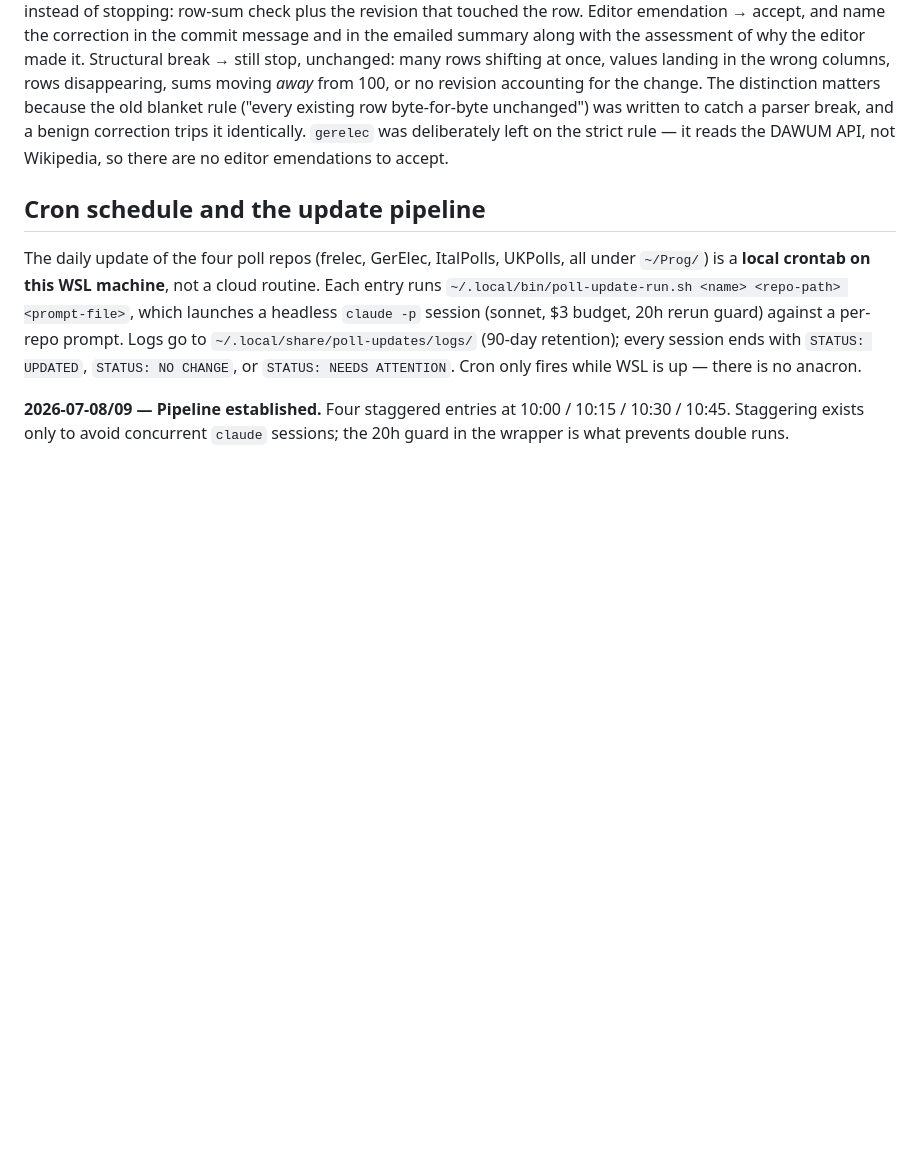
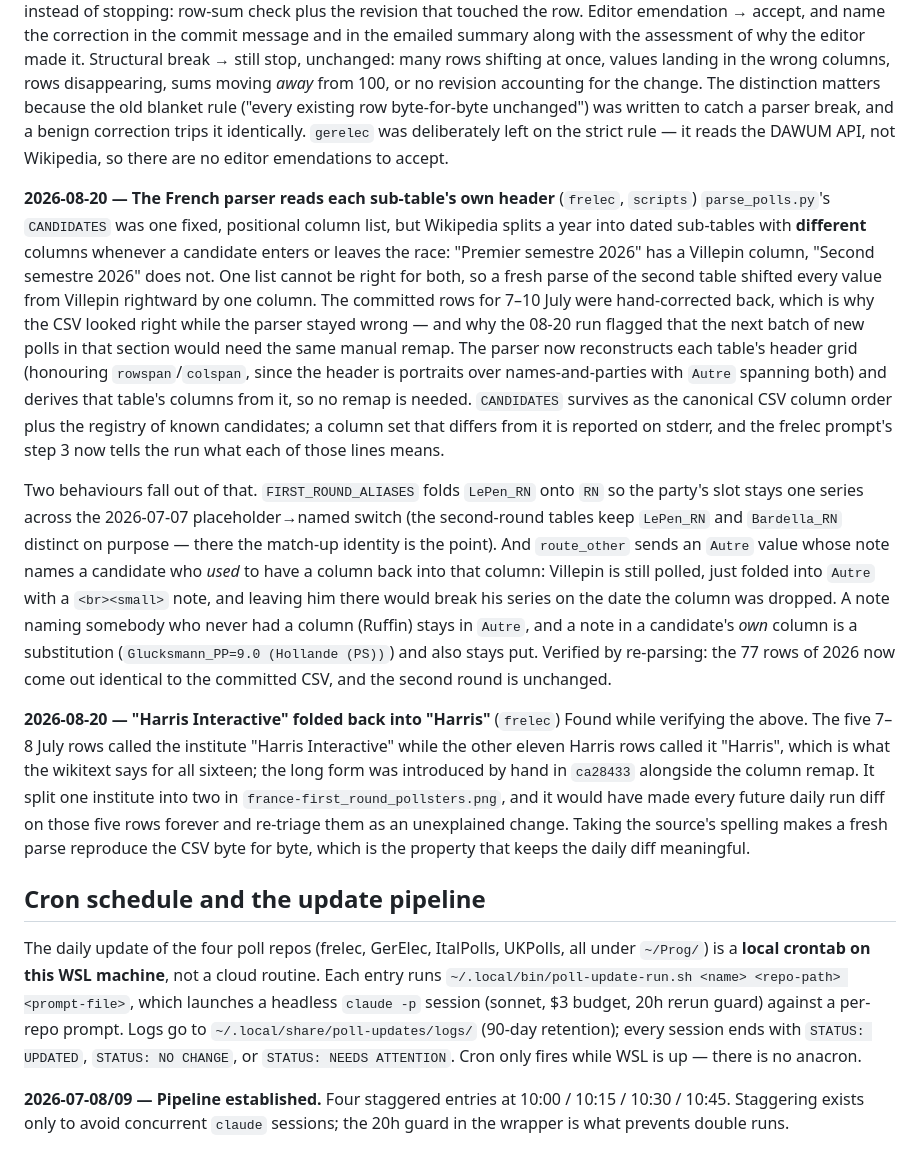
Before and after one commit to agoldhammer/DisplayPolls, a Markdown page: docs/decisions.md, the part around the change. GitHub-like rendering; blank space fills up the shorter version.

Commit message:
Record the frelec header-derived column fix
Two entries: why parse_polls.py now reads each sub-table's own header instead
of trusting one fixed CANDIDATES list (frelec 102c968), and why the five
"Harris Interactive" rows were folded back into "Harris".

Co-Authored-By: Claude Opus 5 <noreply@anthropic.com>

```diff
--- a/docs/decisions.md
+++ b/docs/decisions.md
@@ -232,6 +232,47 @@ to catch a parser break, and a benign correction trips it identically.
 `gerelec` was deliberately left on the strict rule — it reads the DAWUM API,
 not Wikipedia, so there are no editor emendations to accept.
 
+**2026-08-20 — The French parser reads each sub-table's own header**
+(`frelec`, `scripts`)
+`parse_polls.py`'s `CANDIDATES` was one fixed, positional column list, but
+Wikipedia splits a year into dated sub-tables with **different** columns
+whenever a candidate enters or leaves the race: "Premier semestre 2026" has a
+Villepin column, "Second semestre 2026" does not. One list cannot be right for
+both, so a fresh parse of the second table shifted every value from Villepin
+rightward by one column. The committed rows for 7–10 July were hand-corrected
+back, which is why the CSV looked right while the parser stayed wrong — and why
+the 08-20 run flagged that the next batch of new polls in that section would
+need the same manual remap. The parser now reconstructs each table's header
+grid (honouring `rowspan`/`colspan`, since the header is portraits over
+names-and-parties with `Autre` spanning both) and derives that table's columns
+from it, so no remap is needed. `CANDIDATES` survives as the canonical CSV
+column order plus the registry of known candidates; a column set that differs
+from it is reported on stderr, and the frelec prompt's step 3 now tells the
+run what each of those lines means.
+
+Two behaviours fall out of that. `FIRST_ROUND_ALIASES` folds `LePen_RN` onto
+`RN` so the party's slot stays one series across the 2026-07-07
+placeholder→named switch (the second-round tables keep `LePen_RN` and
+`Bardella_RN` distinct on purpose — there the match-up identity is the point).
+And `route_other` sends an `Autre` value whose note names a candidate who
+*used* to have a column back into that column: Villepin is still polled, just
+folded into `Autre` with a `<br><small>` note, and leaving him there would
+break his series on the date the column was dropped. A note naming somebody
+who never had a column (Ruffin) stays in `Autre`, and a note in a candidate's
+*own* column is a substitution (`Glucksmann_PP=9.0 (Hollande (PS))`) and also
+stays put. Verified by re-parsing: the 77 rows of 2026 now come out identical
+to the committed CSV, and the second round is unchanged.
+
+**2026-08-20 — "Harris Interactive" folded back into "Harris"** (`frelec`)
+Found while verifying the above. The five 7–8 July rows called the institute
+"Harris Interactive" while the other eleven Harris rows called it "Harris",
+which is what the wikitext says for all sixteen; the long form was introduced
+by hand in `ca28433` alongside the column remap. It split one institute into
+two in `france-first_round_pollsters.png`, and it would have made every future
+daily run diff on those five rows forever and re-triage them as an unexplained
+change. Taking the source's spelling makes a fresh parse reproduce the CSV
+byte for byte, which is the property that keeps the daily diff meaningful.
+
 ## Cron schedule and the update pipeline
 
 The daily update of the four poll repos (frelec, GerElec, ItalPolls, UKPolls,
```
